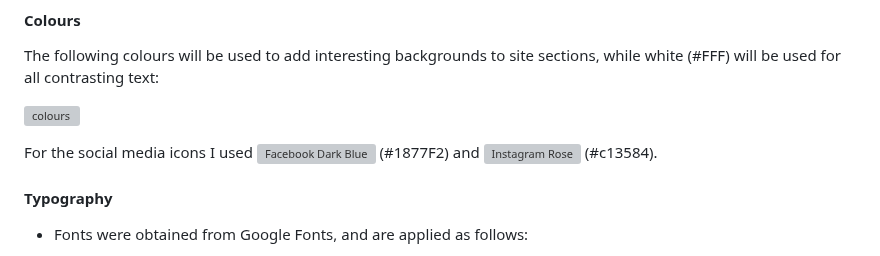
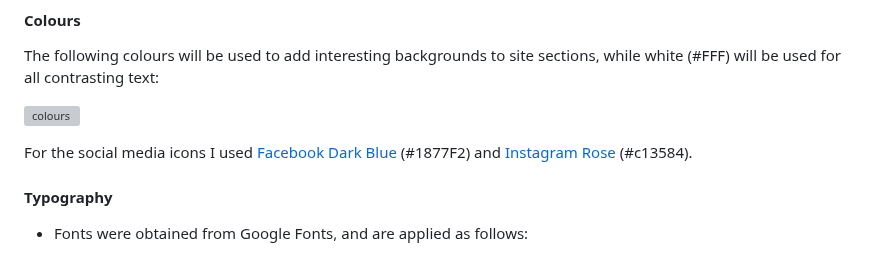
Before and after one commit to dvfrancis/older-and-wider, a Markdown page: README.md, the part around the change. Drawn GitHub-style; grey boxes are pictures that could not be loaded.

Commit message:
docs: update README.md
fix mistake in links for social media icon colours

```diff
--- a/README.md
+++ b/README.md
@@ -202,7 +202,10 @@ The following colours will be used to add interesting backgrounds to site sectio
 
 ![colours](https://github.com/dvfrancis/older-and-wider/assets/30801098/2085c8f6-269d-427b-bb4a-20d0ed51ab30)
 
-For the social media icons I used ![Facebook Dark Blue](https://brandpalettes.com/facebook-colors/) (#1877F2) and ![Instagram Rose](https://brandpalettes.com/instagram-color-codes) (#c13584).
+[Facebook Dark Blue]:https://brandpalettes.com/facebook-colors
+[Instagram Rose]: https://brandpalettes.com/instagram-color-codes
+
+For the social media icons I used [Facebook Dark Blue] (#1877F2) and [Instagram Rose] (#c13584).
 
 #### Typography
 
```
